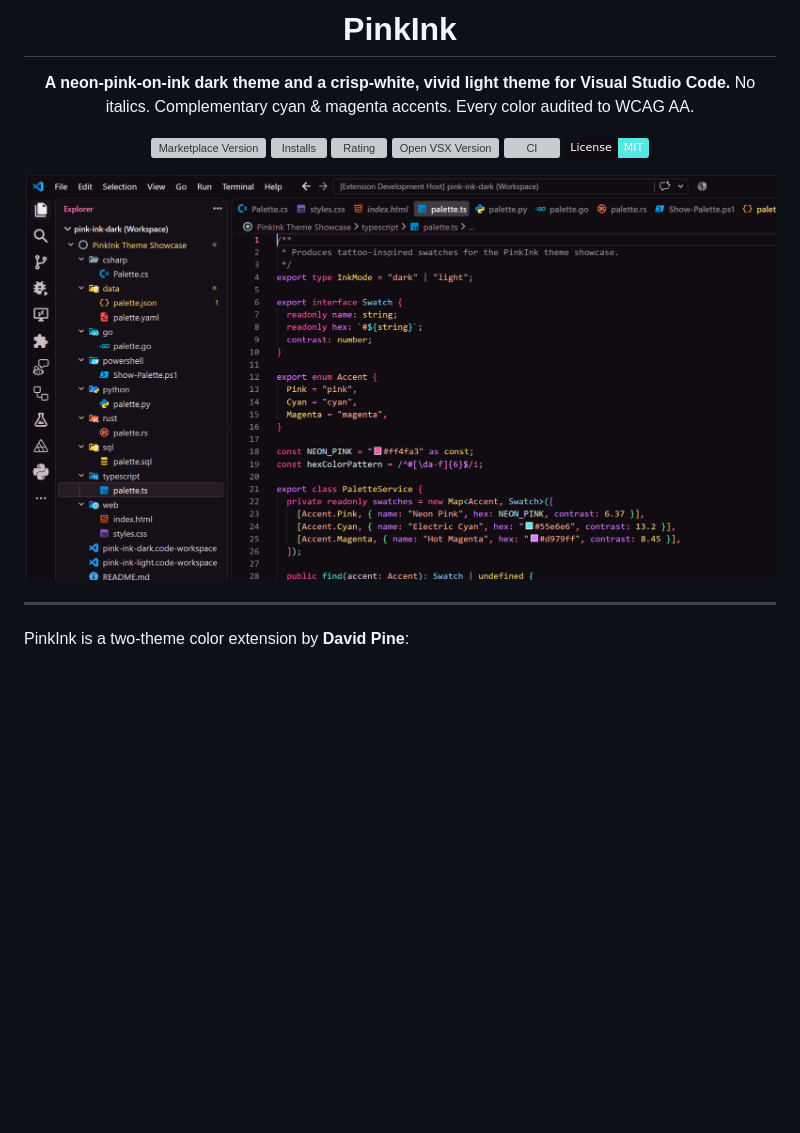
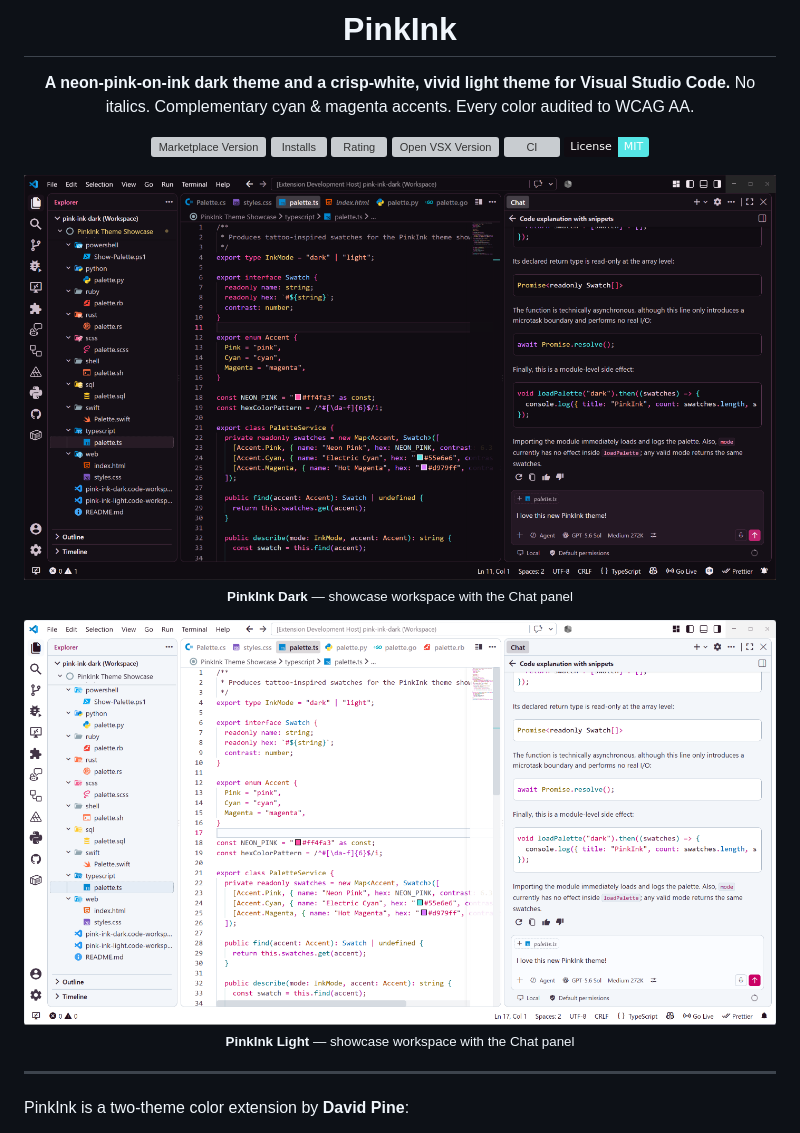
Before and after one commit to IEvangelist/pink-ink, a Markdown page: README.md, the part around the change. GitHub-like rendering; pictures changed too: images/pink-ink-dark.png, images/pink-ink-light.png (added); badges without logos; blank space fills up the shorter version; grey boxes are pictures that could not be loaded.

Commit message:
docs: add dark + light full-window heroes to README
Swap the dark hero for a full-window capture (editor chrome + Chat panel with example AI responses) and add a matching PinkInk Light hero. Both render stacked with captions in the centered README header.

Co-authored-by: Copilot <223556219+Copilot@users.noreply.github.com>

```diff
--- a/README.md
+++ b/README.md
@@ -15,6 +15,12 @@ No italics. Complementary cyan &amp; magenta accents. Every color audited to WCA
 [![License: MIT](https://img.shields.io/badge/License-MIT-55E6E6?labelColor=100C12)](https://github.com/IEvangelist/pink-ink/blob/main/LICENSE)
 
 <img src="https://raw.githubusercontent.com/IEvangelist/pink-ink/main/images/pink-ink-dark.png" width="840" alt="PinkInk Dark editor preview" />
+
+<sub><b>PinkInk Dark</b> &mdash; showcase workspace with the Chat panel</sub>
+
+<img src="https://raw.githubusercontent.com/IEvangelist/pink-ink/main/images/pink-ink-light.png" width="840" alt="PinkInk Light editor preview" />
+
+<sub><b>PinkInk Light</b> &mdash; showcase workspace with the Chat panel</sub>
 
 </div>
 
```
